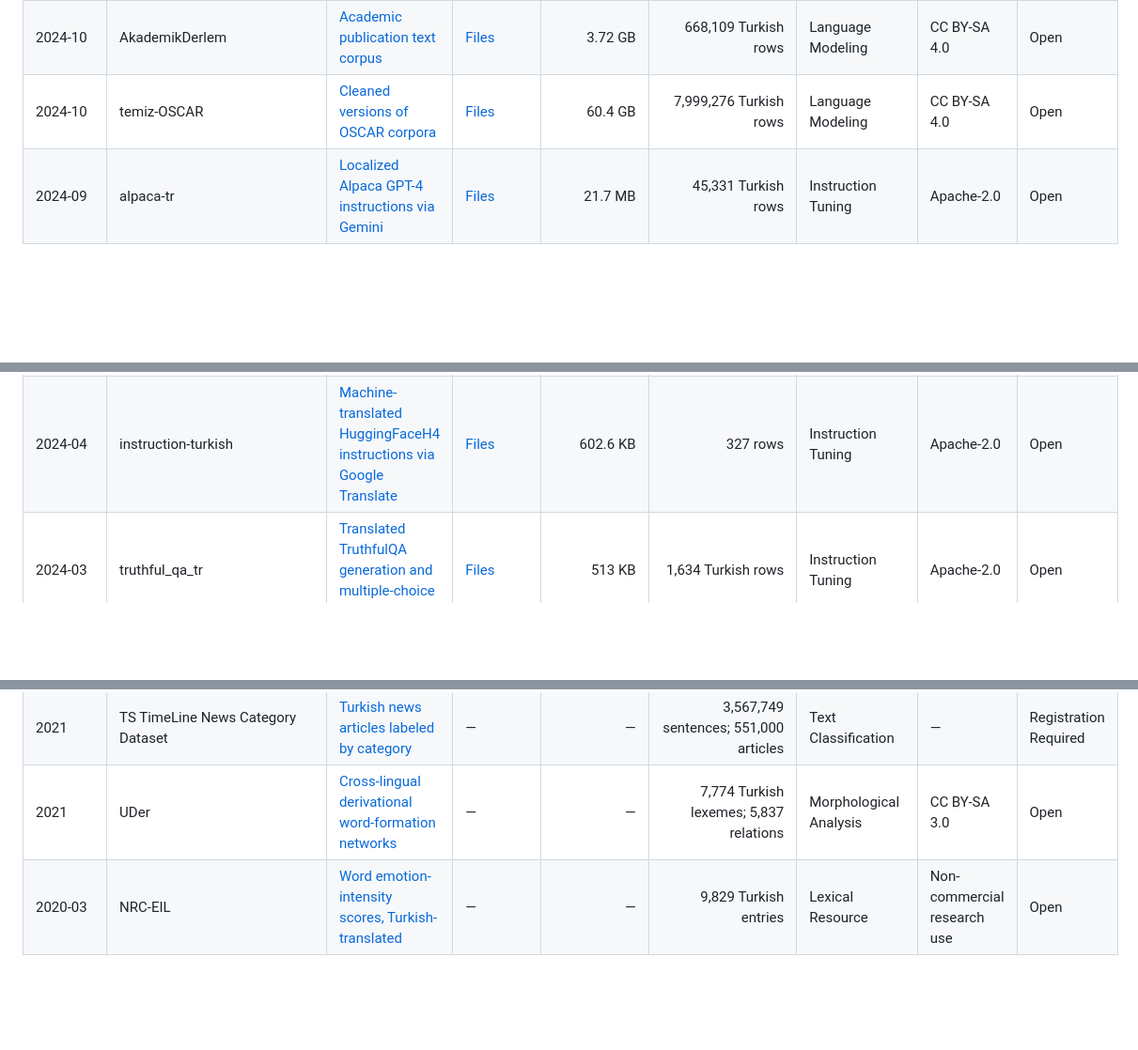
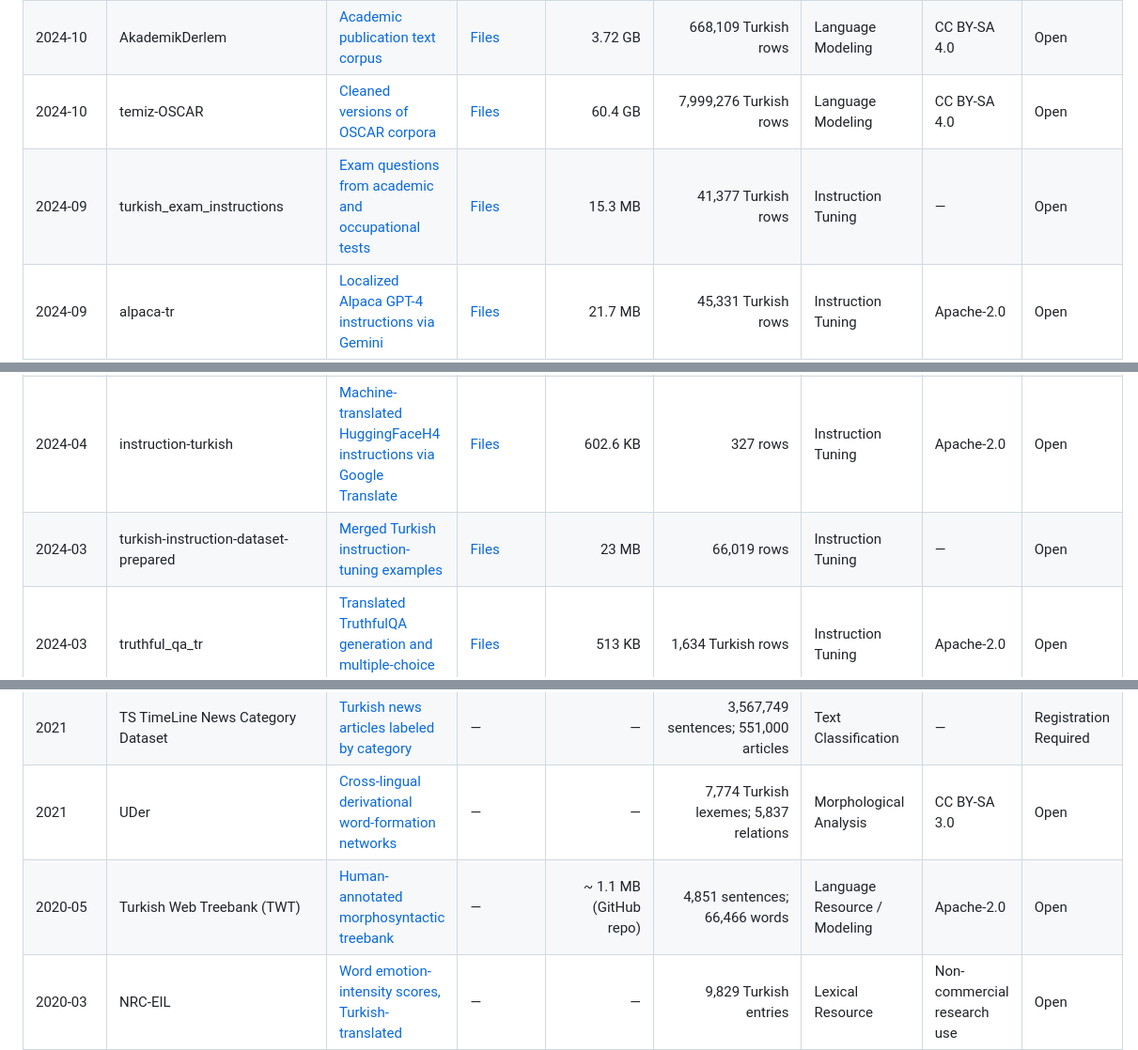
Before and after one commit to BilalAbic/awesome-turkish-datasets, a Markdown page: README.md, 3 parts joined by grey strips. Shown at 94% size. GitHub-like rendering; blank space fills up the shorter version.

```diff
--- a/README.md
+++ b/README.md
@@ -49,6 +51,7 @@ Turkish datasets are scattered across dataset cards, university pages, shared-ta
 | 2024-11 | TURSpider | [Human-curated Text-to-SQL query variant](https://huggingface.co/datasets/AliBugra/TURSpider) | [Files](https://huggingface.co/datasets/AliBugra/TURSpider/tree/main) | 2.0 MB | 8,659 training pairs; 1,034 development pairs | Text-to-SQL | CC BY 4.0 | Open |
 | 2024-10 | AkademikDerlem | [Academic publication text corpus](https://huggingface.co/datasets/turkish-nlp-suite/AkademikDerlem) | [Files](https://huggingface.co/datasets/turkish-nlp-suite/AkademikDerlem/tree/main) | 3.72 GB | 668,109 Turkish rows | Language Modeling | CC BY-SA 4.0 | Open |
 | 2024-10 | temiz-OSCAR | [Cleaned versions of OSCAR corpora](https://huggingface.co/datasets/turkish-nlp-suite/temiz-OSCAR) | [Files](https://huggingface.co/datasets/turkish-nlp-suite/temiz-OSCAR/tree/main) | 60.4 GB | 7,999,276 Turkish rows | Language Modeling | CC BY-SA 4.0 | Open |
+| 2024-09 | turkish_exam_instructions | [Exam questions from academic and occupational tests](https://huggingface.co/datasets/bezir/turkish_exam_instructions) | [Files](https://huggingface.co/datasets/bezir/turkish_exam_instructions/tree/main) | 15.3 MB | 41,377 Turkish rows | Instruction Tuning | — | Open |
 | 2024-09 | alpaca-tr | [Localized Alpaca GPT-4 instructions via Gemini](https://huggingface.co/datasets/BrewInteractive/alpaca-tr) | [Files](https://huggingface.co/datasets/BrewInteractive/alpaca-tr/tree/main) | 21.7 MB | 45,331 Turkish rows | Instruction Tuning | Apache-2.0 | Open |
 | 2024-09 | Multilingual RewardBench (M-RewardBench) | [Multilingual reward-model evaluation benchmark](https://huggingface.co/datasets/CohereLabsCommunity/multilingual-reward-bench) | [Files](https://huggingface.co/datasets/CohereLabsCommunity/multilingual-reward-bench/tree/main) | 2.32 MB | 2,869 Turkish rows | Benchmarking | ODC Attribution | Open |
 | 2024-08 | WikiRAG-TR | [Synthetic QA from Wikipedia introductions](https://huggingface.co/datasets/Metin/WikiRAG-TR) | [Files](https://huggingface.co/datasets/Metin/WikiRAG-TR/tree/main) | 19.7 MB | 5,999 Turkish rows | Instruction Tuning | Apache-2.0 | Open |
@@ -66,6 +69,7 @@ Turkish datasets are scattered across dataset cards, university pages, shared-ta
 | 2024-05 | TurkishHateMap (Hate Map of Türkiye) | [Hate speech across misogyny, politics, ethnicity](https://huggingface.co/datasets/turkish-nlp-suite/TurkishHateMap) | [Files](https://huggingface.co/datasets/turkish-nlp-suite/TurkishHateMap/tree/main) | 25.8 MB | 52,175 Turkish rows | Text Classification | CC BY-SA 4.0 | Open |
 | 2024-05 | Türkçe Masallar | [Folk tales compiled from Masal Masal Türkiye](https://huggingface.co/datasets/umutphp/masallar) | [Files](https://huggingface.co/datasets/umutphp/masallar/tree/main) | 7.32 MB | 1,528 Turkish rows | Instruction Tuning | MIT | Open |
 | 2024-04 | instruction-turkish | [Machine-translated HuggingFaceH4 instructions via Google Translate](https://huggingface.co/datasets/atasoglu/instruction-turkish) | [Files](https://huggingface.co/datasets/atasoglu/instruction-turkish/tree/main) | 602.6 KB | 327 rows | Instruction Tuning | Apache-2.0 | Open |
+| 2024-03 | turkish-instruction-dataset-prepared | [Merged Turkish instruction-tuning examples](https://huggingface.co/datasets/ardaorcun/turkish-instruction-dataset-prepared) | [Files](https://huggingface.co/datasets/ardaorcun/turkish-instruction-dataset-prepared/tree/main) | 23 MB | 66,019 rows | Instruction Tuning | — | Open |
 | 2024-03 | truthful_qa_tr | [Translated TruthfulQA generation and multiple-choice sets](https://huggingface.co/datasets/Atilla00/truthful_qa_tr) | [Files](https://huggingface.co/datasets/Atilla00/truthful_qa_tr/tree/main) | 513 KB | 1,634 Turkish rows | Instruction Tuning | Apache-2.0 | Open |
 | 2024-03 | Lima Turkish | [Translated LIMA prompts via Gemini](https://huggingface.co/datasets/beratcmn/lima-tr) | [Files](https://huggingface.co/datasets/beratcmn/lima-tr/tree/main) | 5.75 MB | 1,330 Turkish rows | Instruction Tuning | — | Open |
 | 2024-03 | gsm8k-Translated-TR | [Dataset card](https://huggingface.co/datasets/NovusResearch/gsm8k-Translated-TR) | [Files](https://huggingface.co/datasets/NovusResearch/gsm8k-Translated-TR/tree/main) | 5.5 MB | 8,792 rows | Instruction Tuning | MIT | Open |
@@ -121,6 +125,7 @@ Turkish datasets are scattered across dataset cards, university pages, shared-ta
 | 2021 | STSb-TR | [Machine-translated Turkish sentence similarity pairs](https://github.com/verimsu/STSb-TR) | — | 1.5 MB | 8,628 Turkish sentence pairs | Semantic Textual Similarity | CC BY-SA 4.0 | Open |
 | 2021 | TS TimeLine News Category Dataset | [Turkish news articles labeled by category](https://tscorpus.com/corpora) | — | — | 3,567,749 sentences; 551,000 articles | Text Classification | — | Registration Required |
 | 2021 | UDer | [Cross-lingual derivational word-formation networks](https://ufal.mff.cuni.cz/universal-derivations) | — | — | 7,774 Turkish lexemes; 5,837 relations | Morphological Analysis | CC BY-SA 3.0 | Open |
+| 2020-05 | Turkish Web Treebank (TWT) | [Human-annotated morphosyntactic treebank](https://github.com/google-research-datasets/turkish-treebanks/) | — | ~ 1.1 MB (GitHub repo) | 4,851 sentences; 66,466 words | Language Resource / Modeling | Apache-2.0 | Open |
 | 2020-03 | NRC-EIL | [Word emotion-intensity scores, Turkish-translated](http://saifmohammad.com/WebPages/AffectIntensity.htm) | — | — | 9,829 Turkish entries | Lexical Resource | Non-commercial research use | Open |
 | 2020 | KeNet | [Turkish WordNet lexical database](https://github.com/StarlangSoftware/TurkishWordNet) | [Files](https://github.com/StarlangSoftware/TurkishWordNet/raw/master/src/main/resources/turkish_wordnet.xml) | ~ 379.5 MB (GitHub repo) | 77,330 synsets; 109,049 members | Lexical Resource | GPL-3.0 | Open |
 | 2020 | MKQA (Turkish) | [Open-domain QA pairs across 26 languages](https://github.com/apple/ml-mkqa) | — | ~ 12.4 MB (GitHub repo) | 260,000 total; 10,000 Turkish questions | Open-Domain Question Answering | CC BY-SA 3.0 | Open |
```
Also changed, not shown: other parts of README.md (+7 -1 lines).
